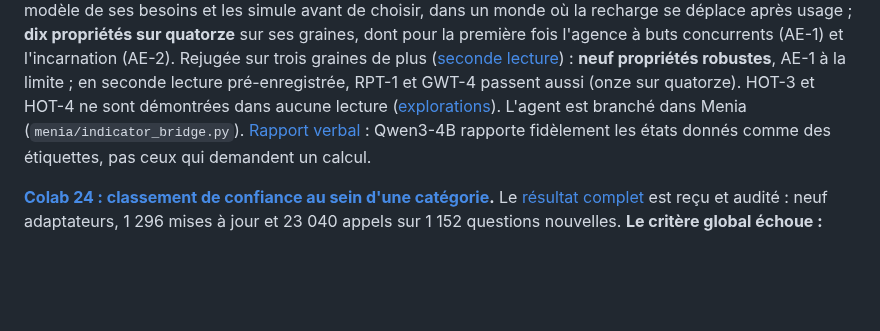
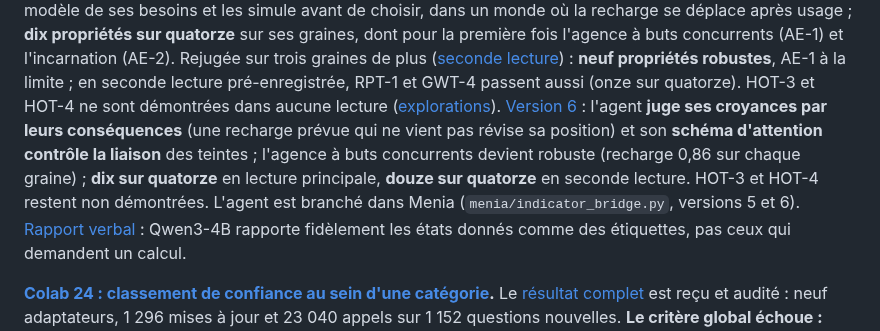
Before and after one commit to speed25200-cyber/Menia, a Markdown page: README.md, the part around the change. GitHub-like rendering; blank space fills up the shorter version.

```diff
--- a/README.md
+++ b/README.md
@@ -106,7 +106,13 @@ plus ([seconde lecture](docs/INDICATOR_AGENT_SECOND_READING_RESULTS.md)) :
 **neuf propriétés robustes**, AE-1 à la limite ; en seconde lecture
 pré-enregistrée, RPT-1 et GWT-4 passent aussi (onze sur quatorze). HOT-3 et
 HOT-4 ne sont démontrées dans aucune lecture ([explorations](docs/INDICATOR_AGENT_V5_EXPLORATIONS.md)).
-L'agent est branché dans Menia (`menia/indicator_bridge.py`). [Rapport verbal](docs/LLM_REPORT_RESULTS.md) :
+[Version 6](docs/INDICATOR_AGENT_V6_RESULTS.md) : l'agent **juge ses croyances
+par leurs conséquences** (une recharge prévue qui ne vient pas révise sa
+position) et son **schéma d'attention contrôle la liaison** des teintes ;
+l'agence à buts concurrents devient robuste (recharge 0,86 sur chaque
+graine) ; **dix sur quatorze** en lecture principale, **douze sur quatorze**
+en seconde lecture. HOT-3 et HOT-4 restent non démontrées.
+L'agent est branché dans Menia (`menia/indicator_bridge.py`, versions 5 et 6). [Rapport verbal](docs/LLM_REPORT_RESULTS.md) :
 Qwen3-4B rapporte fidèlement les états donnés comme des étiquettes, pas ceux
 qui demandent un calcul.
 
```
Also changed, not shown: docs/CONSCIOUSNESS_INDICATORS_ROADMAP.md (+13 -0 lines), docs/CONSCIOUSNESS_PROGRAM_BILAN.md (+27 -16 lines).
